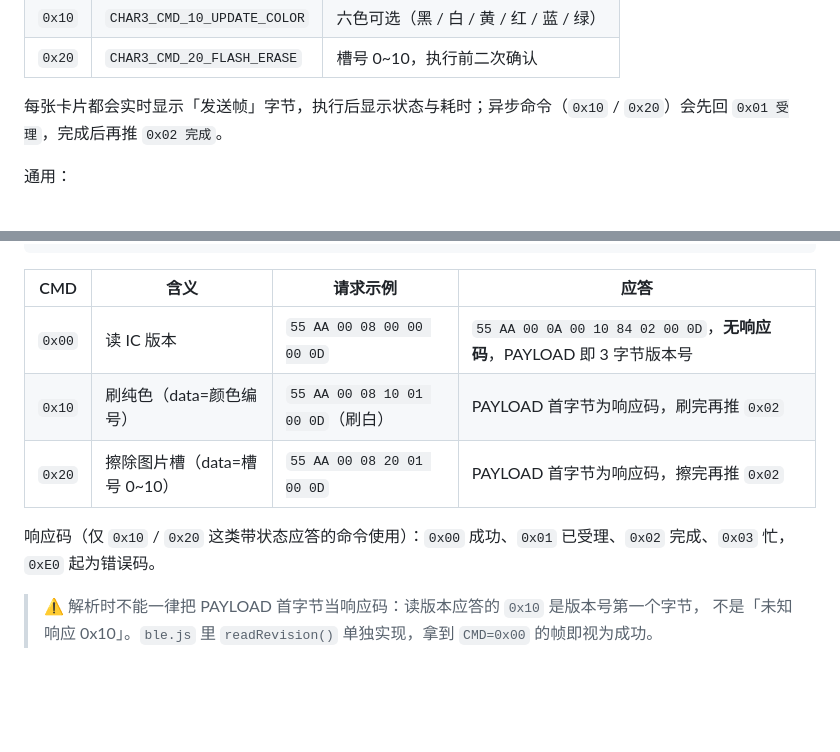
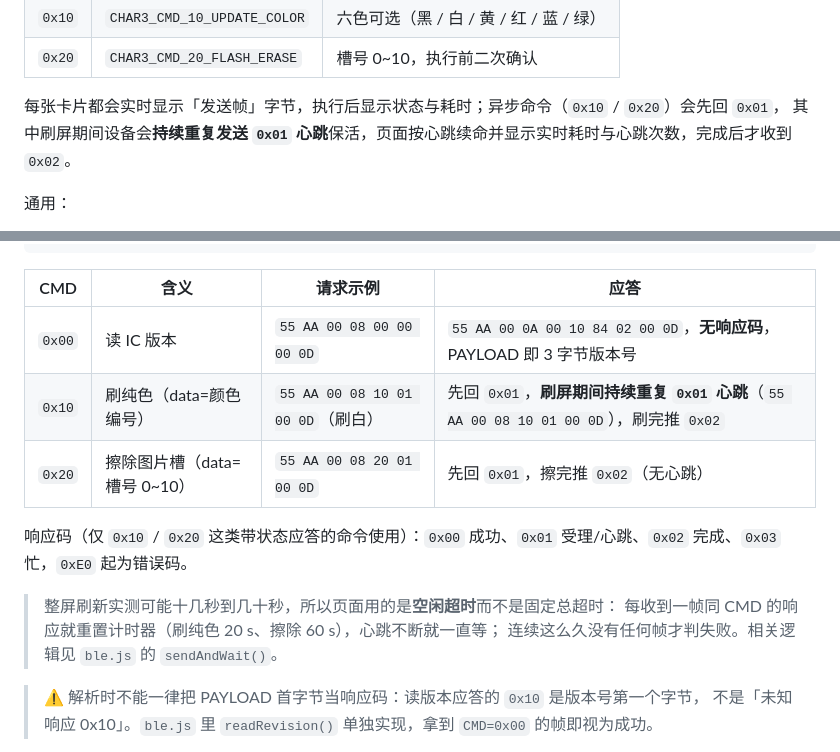
Before and after one commit to OrionZhaoJH/EPD_Toolbox, a Markdown page: README.md, 2 parts joined by grey strips. Drawn GitHub-style; blank space fills up the shorter version.

Commit message:
docs: 记录刷屏时长与心跳保活、空闲超时口径
README 的 CMD 应答列补充：0x10 刷屏期间持续重复 0x01 心跳、0x20 无心跳；
响应码表把 0x01 标成「受理/心跳」；并说明页面用空闲超时（刷纯色 20 s、
擦除 60 s，收到同 CMD 的帧即重置）而不是固定总超时，避免误判几十秒的刷新。

```diff
--- a/README.md
+++ b/README.md
@@ -28,7 +28,8 @@
 | `0x10` | `CHAR3_CMD_10_UPDATE_COLOR` | 六色可选（黑 / 白 / 黄 / 红 / 蓝 / 绿） |
 | `0x20` | `CHAR3_CMD_20_FLASH_ERASE` | 槽号 0~10，执行前二次确认 |
 
-每张卡片都会实时显示「发送帧」字节，执行后显示状态与耗时；异步命令（`0x10` / `0x20`）会先回 `0x01 受理`，完成后再推 `0x02 完成`。
+每张卡片都会实时显示「发送帧」字节，执行后显示状态与耗时；异步命令（`0x10` / `0x20`）会先回 `0x01`，
+其中刷屏期间设备会**持续重复发送 `0x01` 心跳**保活，页面按心跳续命并显示实时耗时与心跳次数，完成后才收到 `0x02`。
 
 通用：
 
@@ -82,10 +83,14 @@ CRC 固件暂不校验，填 0x00
 | CMD | 含义 | 请求示例 | 应答 |
 | --- | --- | --- | --- |
 | `0x00` | 读 IC 版本 | `55 AA 00 08 00 00 00 0D` | `55 AA 00 0A 00 10 84 02 00 0D`，**无响应码**，PAYLOAD 即 3 字节版本号 |
-| `0x10` | 刷纯色（data=颜色编号） | `55 AA 00 08 10 01 00 0D`（刷白） | PAYLOAD 首字节为响应码，刷完再推 `0x02` |
-| `0x20` | 擦除图片槽（data=槽号 0~10） | `55 AA 00 08 20 01 00 0D` | PAYLOAD 首字节为响应码，擦完再推 `0x02` |
+| `0x10` | 刷纯色（data=颜色编号） | `55 AA 00 08 10 01 00 0D`（刷白） | 先回 `0x01`，**刷屏期间持续重复 `0x01` 心跳**（`55 AA 00 08 10 01 00 0D`），刷完推 `0x02` |
+| `0x20` | 擦除图片槽（data=槽号 0~10） | `55 AA 00 08 20 01 00 0D` | 先回 `0x01`，擦完推 `0x02`（无心跳） |
 
-响应码（仅 `0x10` / `0x20` 这类带状态应答的命令使用）：`0x00` 成功、`0x01` 已受理、`0x02` 完成、`0x03` 忙，`0xE0` 起为错误码。
+响应码（仅 `0x10` / `0x20` 这类带状态应答的命令使用）：`0x00` 成功、`0x01` 受理/心跳、`0x02` 完成、`0x03` 忙，`0xE0` 起为错误码。
+
+> 整屏刷新实测可能十几秒到几十秒，所以页面用的是**空闲超时**而不是固定总超时：
+> 每收到一帧同 CMD 的响应就重置计时器（刷纯色 20 s、擦除 60 s），心跳不断就一直等；
+> 连续这么久没有任何帧才判失败。相关逻辑见 `ble.js` 的 `sendAndWait()`。
 
 > ⚠️ 解析时不能一律把 PAYLOAD 首字节当响应码：读版本应答的 `0x10` 是版本号第一个字节，
 > 不是「未知响应 0x10」。`ble.js` 里 `readRevision()` 单独实现，拿到 `CMD=0x00` 的帧即视为成功。
```
